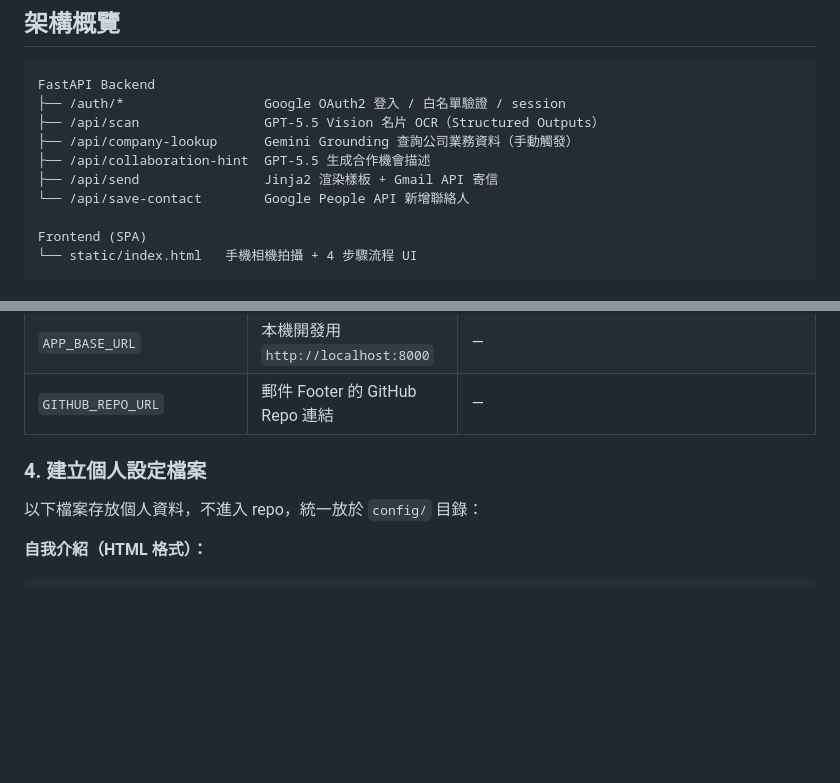
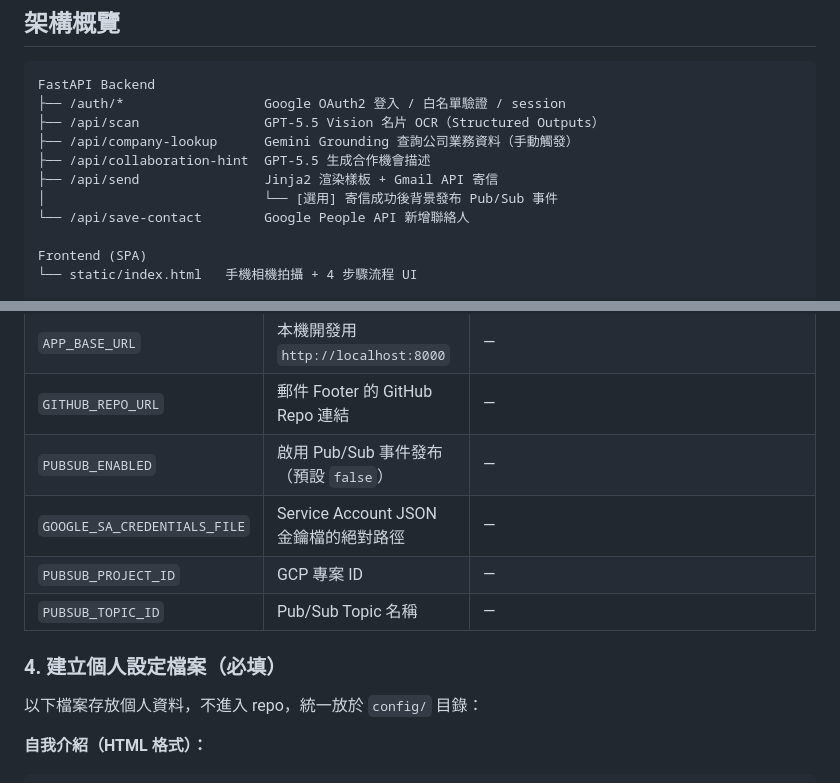
Before and after one commit to ayuhamaro/card-greeter, a Markdown page: README.md, 2 parts joined by grey strips. GitHub-like rendering; blank space fills up the shorter version.

```diff
--- a/README.md
+++ b/README.md
@@ -15,6 +15,7 @@ FastAPI Backend
 ├── /api/company-lookup      Gemini Grounding 查詢公司業務資料（手動觸發）
 ├── /api/collaboration-hint  GPT-5.5 生成合作機會描述
 ├── /api/send                Jinja2 渲染樣板 + Gmail API 寄信
+│                            └── [選用] 寄信成功後背景發布 Pub/Sub 事件
 └── /api/save-contact        Google People API 新增聯絡人
 
 Frontend (SPA)
@@ -83,8 +84,12 @@ cp .env .env.example  # .env 為範本，複製後填入真實值
 | `ALLOWED_EMAIL` | 唯一允許登入的 Gmail | — |
 | `APP_BASE_URL` | 本機開發用 `http://localhost:8000` | — |
 | `GITHUB_REPO_URL` | 郵件 Footer 的 GitHub Repo 連結 | — |
+| `PUBSUB_ENABLED` | 啟用 Pub/Sub 事件發布（預設 `false`） | — |
+| `GOOGLE_SA_CREDENTIALS_FILE` | Service Account JSON 金鑰檔的絕對路徑 | — |
+| `PUBSUB_PROJECT_ID` | GCP 專案 ID | — |
+| `PUBSUB_TOPIC_ID` | Pub/Sub Topic 名稱 | — |
 
-### 4. 建立個人設定檔案
+### 4. 建立個人設定檔案（必填）
 
 以下檔案存放個人資料，不進入 repo，統一放於 `config/` 目錄：
 
```
Also changed, not shown: other parts of README.md (+59 -2 lines), SECURITY.md (+119 -90 lines).
